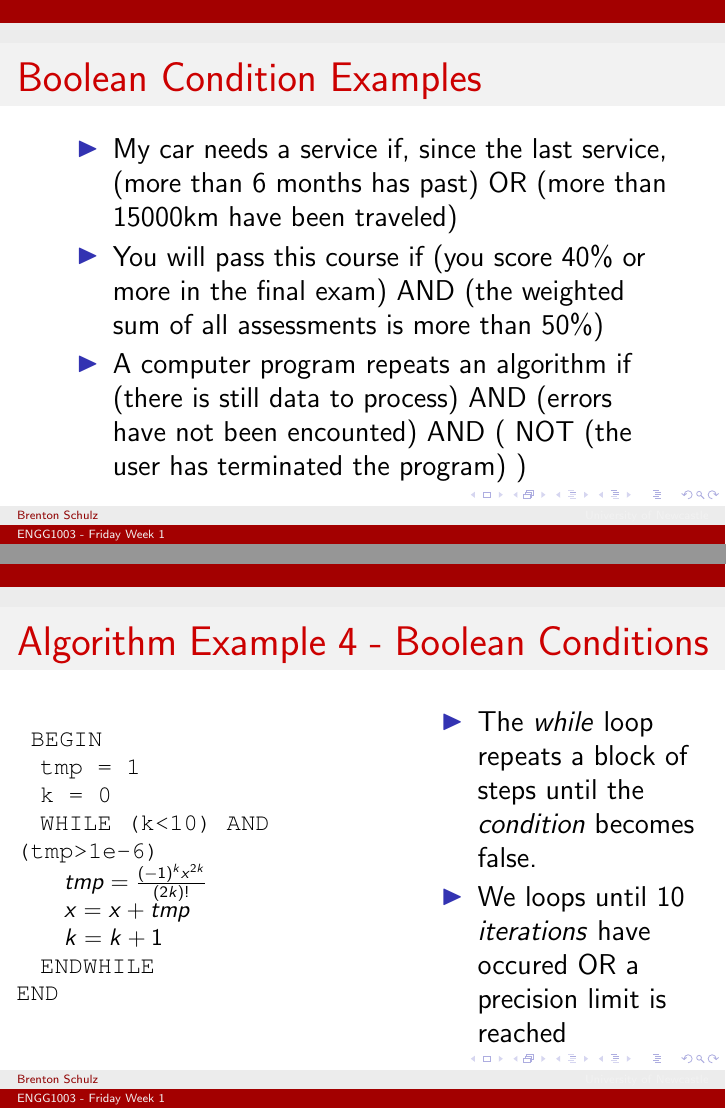
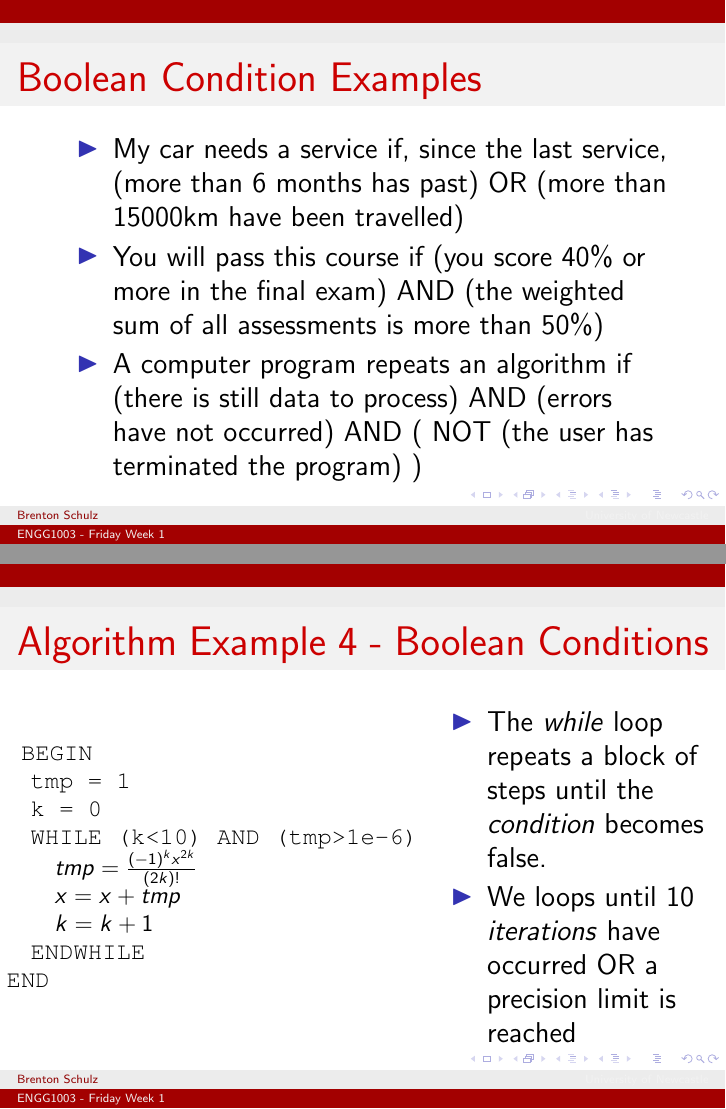
Before and after one commit to bschulznewy/engg1003, LaTeX slides (Lectures/Wk1/Friday/LectureFriWk1.tex): pages 16 and 20 of 22 before the commit and pages 16 and 20 of 20 after it, joined at a grey line. Compiled offline with pdfLaTeX.

Commit message:
Wk1 Friday lecture spellcheck

```diff
--- a/Lectures/Wk1/Friday/LectureFriWk1.tex
+++ b/Lectures/Wk1/Friday/LectureFriWk1.tex
@@ -301,9 +301,9 @@ END\\
 \frametitle{Boolean Condition Examples}
 
 \begin{itemize}
-	\item My car needs a service if, since the last service, (more than 6 months has past) OR (more than 15000km have been traveled)
+	\item My car needs a service if, since the last service, (more than 6 months has past) OR (more than 15000km have been travelled)
 	\item You will pass this course if (you score 40\% or more in the final exam) AND (the weighted sum of all assessments is more than 50\%)
-	\item A computer program repeats an algorithm if (there is still data to process) AND (errors have not been encounted) AND ( NOT (the user has terminated the program) )
+	\item A computer program repeats an algorithm if (there is still data to process) AND (errors have not occurred) AND ( NOT (the user has terminated the program) )
 \end{itemize}
 \end{frame}
 
@@ -369,7 +369,7 @@ Evaluation of this series needs two things:
 \begin{frame}[fragile]
 \frametitle{Algorithm Example 4 - Boolean Conditions}
 \begin{columns}
-\column{2.7in}
+\column{2.9in}
 {\small
 \texttt{
  BEGIN\\
@@ -386,11 +386,12 @@ Evaluation of this series needs two things:
 \column{2in}
 \begin{itemize}
 \item The \textit{while} loop repeats a block of steps until the \textit{condition} becomes false.
-\item We loops until 10 \textit{iterations} have occured OR a precision limit is reached
+\item We loops until 10 \textit{iterations} have occurred OR a precision limit is reached
 \end{itemize}
 \end{columns}
 \end{frame}
 
+\if false
 \begin{frame}[fragile] % C lstlisting examples
 \frametitle{C listing template}
 \begin{lstlisting}[style=CStyle]
```
Also changed, not shown: Labs/LabWk1.tex (+1 -1 lines), Labs/LabWk1.pdf, Lectures/Wk1/Friday/LectureFriWk1.pdf, Lectures/Wk1/Friday/LectureFriWk1.tex (12 more changed lines).
